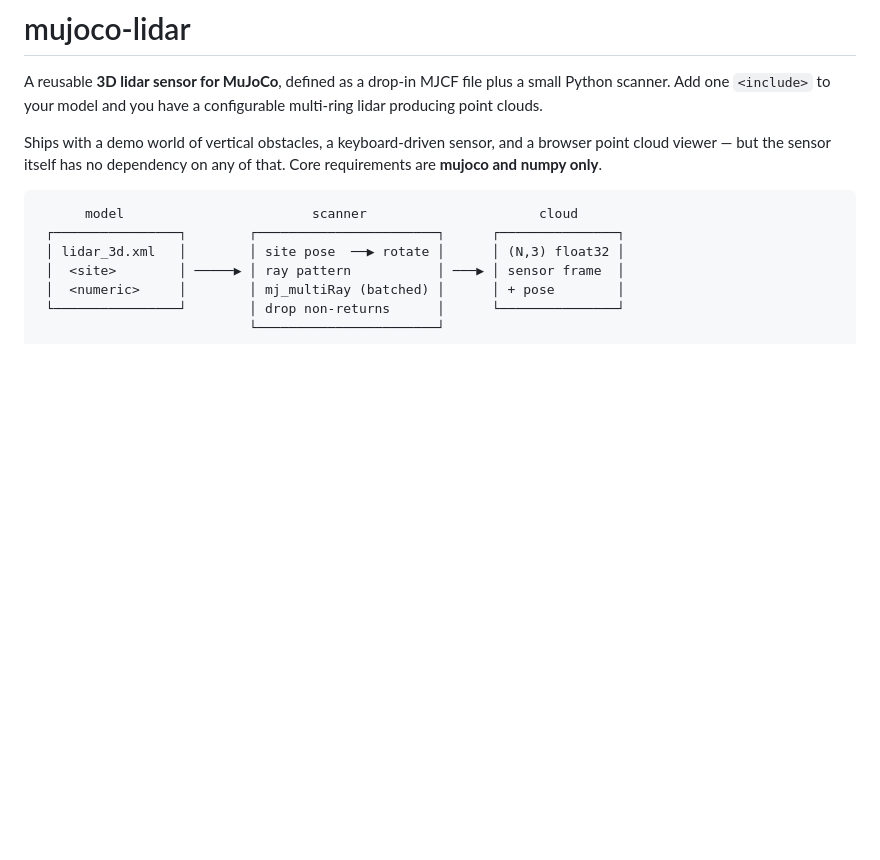
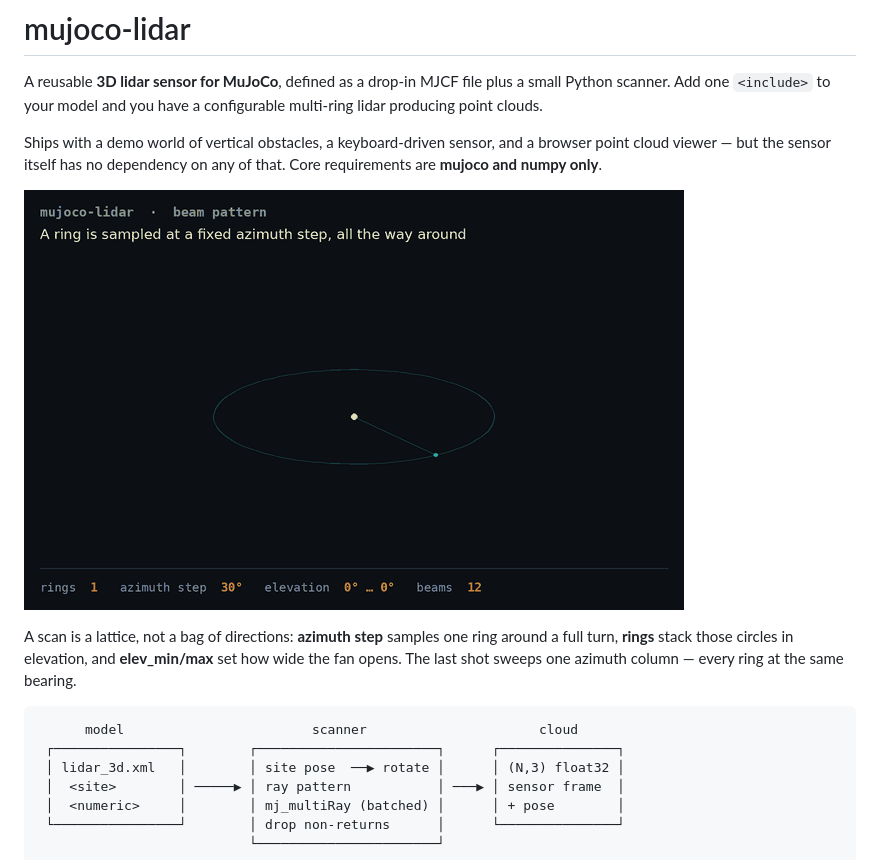
Before and after one commit to Clumsyvortex123/mujoco-lidar, a Markdown page: README.md, the part around the change. Drawn GitHub-style; pictures changed too: docs/beam_pattern.gif (added); blank space fills up the shorter version.

Commit message:
Add beam pattern animation to the README
A looping GIF showing how the beam lattice is built: azimuth samples around
one ring, rings stacked in elevation, the fan widening with the elevation
span, and finally a sweep of a single azimuth column across every ring.

Each shot carries a HUD with the rings, azimuth step, elevation span and
resulting beam count, so the parameters and the geometry move together.

````diff
--- a/README.md
+++ b/README.md
@@ -7,6 +7,13 @@ configurable multi-ring lidar producing point clouds.
 Ships with a demo world of vertical obstacles, a keyboard-driven sensor, and a
 browser point cloud viewer — but the sensor itself has no dependency on any of
 that. Core requirements are **mujoco and numpy only**.
+
+![Azimuth samples around a ring, rings stacked in elevation, and one azimuth column swept across every ring](docs/beam_pattern.gif)
+
+A scan is a lattice, not a bag of directions: **azimuth step** samples one ring
+around a full turn, **rings** stack those circles in elevation, and
+**elev_min/max** set how wide the fan opens. The last shot sweeps one azimuth
+column — every ring at the same bearing.
 
 ```
       model                        scanner                      cloud
````
